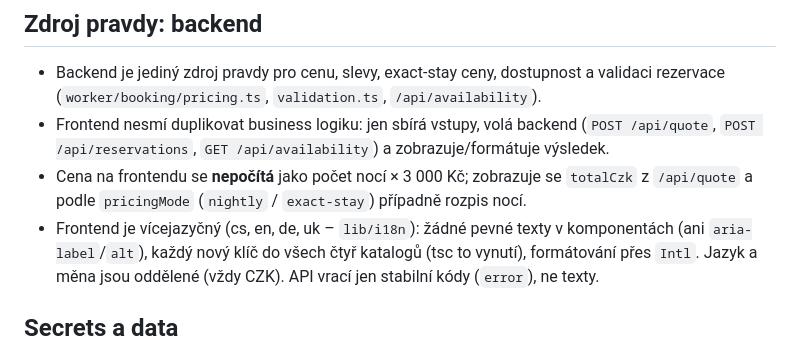
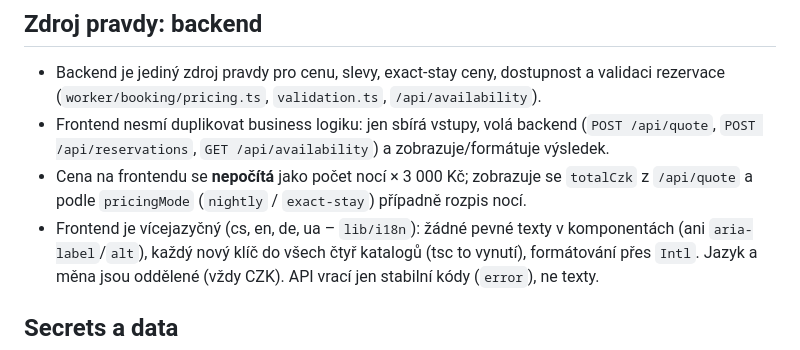
Before and after one commit to Hype-Cloud/Chalupa_Vsetice_Web, a Markdown page: CLAUDE.md, the part around the change. Drawn GitHub-style.

Commit message:
Pravidla projektu používají UA locale

```diff
--- a/CLAUDE.md
+++ b/CLAUDE.md
@@ -70,7 +70,7 @@ Skutečný stav (nastaveno ručně v dashboardu, v diffu není vidět):
   `POST /api/reservations`, `GET /api/availability`) a zobrazuje/formátuje výsledek.
 - Cena na frontendu se **nepočítá** jako počet nocí × 3 000 Kč; zobrazuje se `totalCzk`
   z `/api/quote` a podle `pricingMode` (`nightly` / `exact-stay`) případně rozpis nocí.
-- Frontend je vícejazyčný (cs, en, de, uk – `lib/i18n`): žádné pevné texty v komponentách
+- Frontend je vícejazyčný (cs, en, de, ua – `lib/i18n`): žádné pevné texty v komponentách
   (ani `aria-label`/`alt`), každý nový klíč do všech čtyř katalogů (tsc to vynutí), formátování
   přes `Intl`. Jazyk a měna jsou oddělené (vždy CZK). API vrací jen stabilní kódy (`error`), ne texty.
 
```
